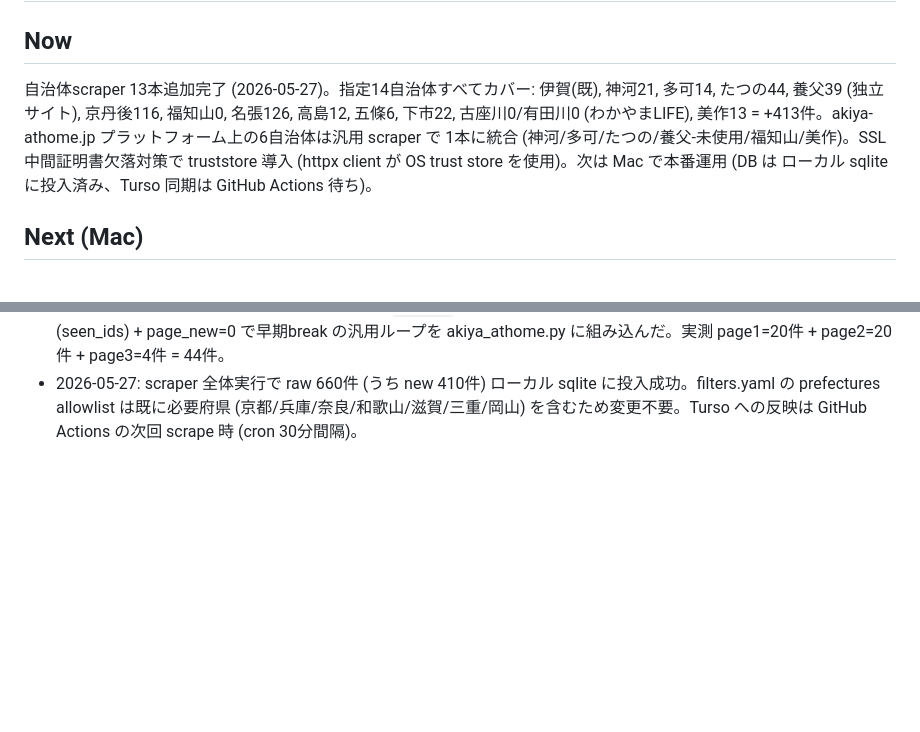
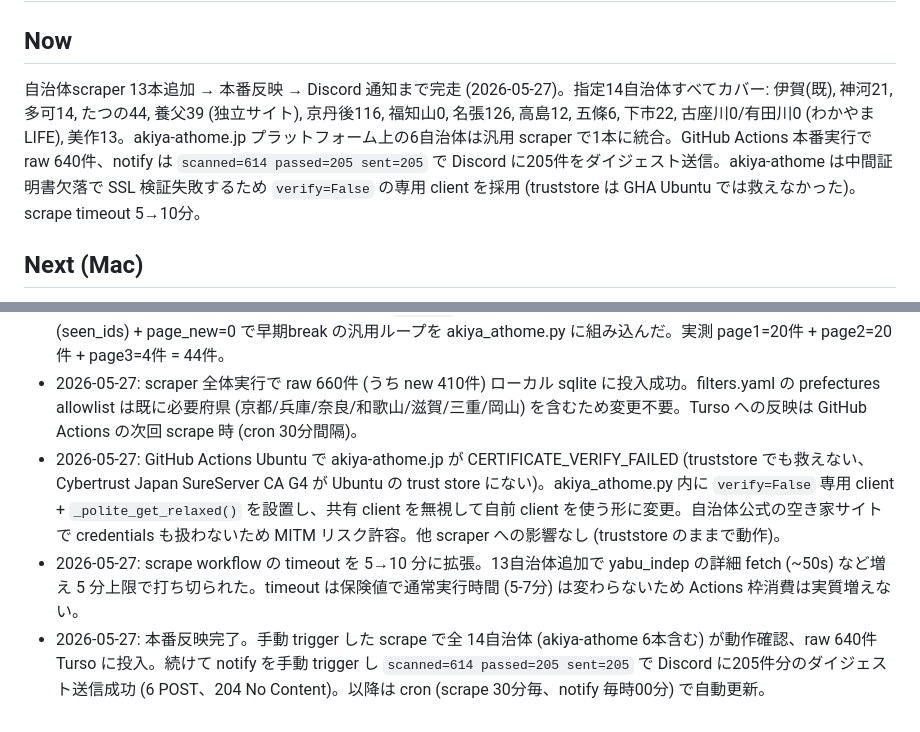
Before and after one commit to ganlesseps-web/akiyaserch, a Markdown page: NEXT.md, 2 parts joined by grey strips. Rendered like a GitHub page; blank space fills up the shorter version.

Commit message:
docs(next): SSL fix + 本番反映完了 + Discord 205件通知の状態を反映
Co-Authored-By: Claude Opus 4.7 (1M context) <noreply@anthropic.com>

```diff
--- a/NEXT.md
+++ b/NEXT.md
@@ -1,7 +1,7 @@
 # 進捗 — trade (0円・格安物件 監視＆通知システム)
 
 ## Now
-自治体scraper 13本追加完了 (2026-05-27)。指定14自治体すべてカバー: 伊賀(既), 神河21, 多可14, たつの44, 養父39 (独立サイト), 京丹後116, 福知山0, 名張126, 高島12, 五條6, 下市22, 古座川0/有田川0 (わかやまLIFE), 美作13 = +413件。akiya-athome.jp プラットフォーム上の6自治体は汎用 scraper で 1本に統合 (神河/多可/たつの/養父-未使用/福知山/美作)。SSL 中間証明書欠落対策で truststore 導入 (httpx client が OS trust store を使用)。次は Mac で本番運用 (DB は ローカル sqlite に投入済み、Turso 同期は GitHub Actions 待ち)。
+自治体scraper 13本追加 → 本番反映 → Discord 通知まで完走 (2026-05-27)。指定14自治体すべてカバー: 伊賀(既), 神河21, 多可14, たつの44, 養父39 (独立サイト), 京丹後116, 福知山0, 名張126, 高島12, 五條6, 下市22, 古座川0/有田川0 (わかやまLIFE), 美作13。akiya-athome.jp プラットフォーム上の6自治体は汎用 scraper で1本に統合。GitHub Actions 本番実行で raw 640件、notify は `scanned=614 passed=205 sent=205` で Discord に205件をダイジェスト送信。akiya-athome は中間証明書欠落で SSL 検証失敗するため `verify=False` の専用 client を採用 (truststore は GHA Ubuntu では救えなかった)。scrape timeout 5→10分。
 
 ## Next (Mac)
 - [x] Turso DB 作成、Vercel デプロイ、GitHub Secrets 登録、Basic 認証セット、家いちば追加、UI 強化、AIスコアリング実装 (2026-05-26 完了)
@@ -80,3 +80,6 @@
 - 2026-05-27: 養父市は akiya-athome 版 (yabu-c28222) で売戸建 0 件 → 独立サイト yabuakiyabank.jp に切替実装。一覧 (article.flex_box) は title+サムネしか出ないため詳細ページを 1物件ずつ fetch して `<table>` から所在地/築年/構造/宅地面積/延床面積を取得、価格は `<span class="price">200</span><span class="en">万円</span>` から組み立て。39件取得、価格・面積すべて取れることを確認。
 - 2026-05-27: たつの市 (akiya-athome) はクエリ `?page=N` でページネーション動作。MAX_PAGES=20 + 重複検出 (seen_ids) + page_new=0 で早期break の汎用ループを akiya_athome.py に組み込んだ。実測 page1=20件 + page2=20件 + page3=4件 = 44件。
 - 2026-05-27: scraper 全体実行で raw 660件 (うち new 410件) ローカル sqlite に投入成功。filters.yaml の prefectures allowlist は既に必要府県 (京都/兵庫/奈良/和歌山/滋賀/三重/岡山) を含むため変更不要。Turso への反映は GitHub Actions の次回 scrape 時 (cron 30分間隔)。
+- 2026-05-27: GitHub Actions Ubuntu で akiya-athome.jp が CERTIFICATE_VERIFY_FAILED (truststore でも救えない、Cybertrust Japan SureServer CA G4 が Ubuntu の trust store にない)。akiya_athome.py 内に `verify=False` 専用 client + `_polite_get_relaxed()` を設置し、共有 client を無視して自前 client を使う形に変更。自治体公式の空き家サイトで credentials も扱わないため MITM リスク許容。他 scraper への影響なし (truststore のままで動作)。
+- 2026-05-27: scrape workflow の timeout を 5→10 分に拡張。13自治体追加で yabu_indep の詳細 fetch (~50s) など増え 5 分上限で打ち切られた。timeout は保険値で通常実行時間 (5-7分) は変わらないため Actions 枠消費は実質増えない。
+- 2026-05-27: 本番反映完了。手動 trigger した scrape で全 14自治体 (akiya-athome 6本含む) が動作確認、raw 640件 Turso に投入。続けて notify を手動 trigger し `scanned=614 passed=205 sent=205` で Discord に205件分のダイジェスト送信成功 (6 POST、204 No Content)。以降は cron (scrape 30分毎、notify 毎時00分) で自動更新。
```
